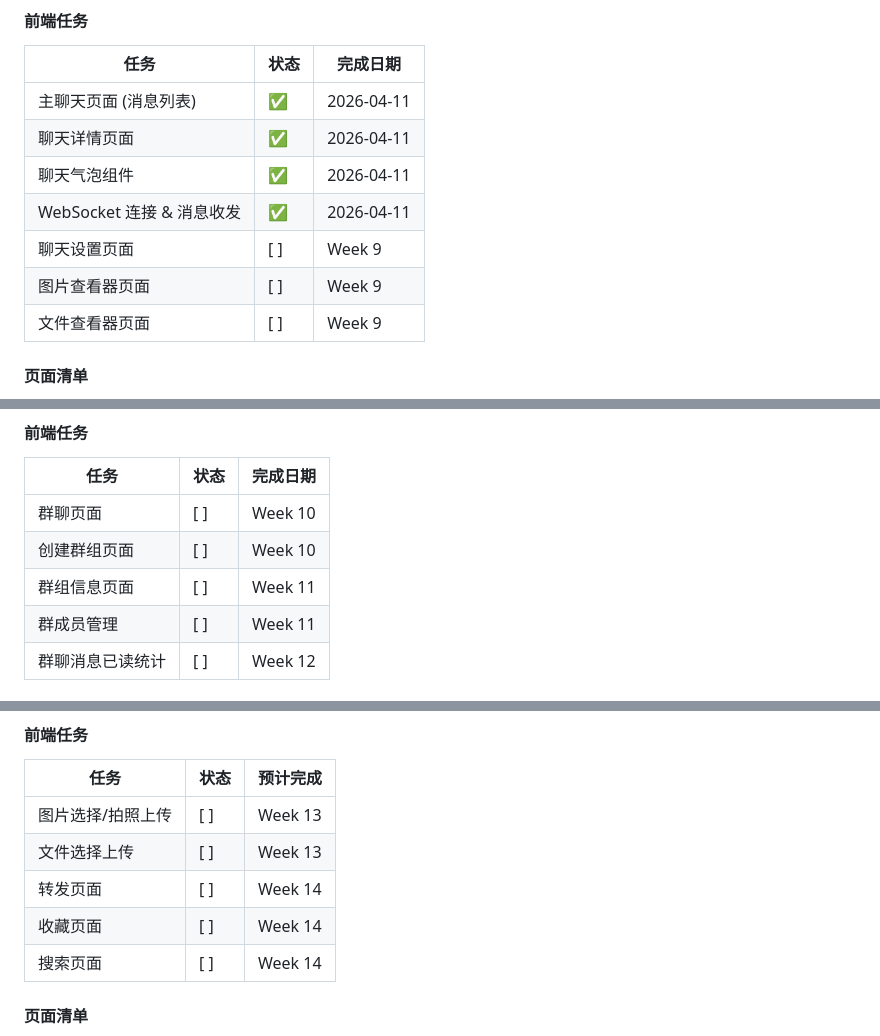
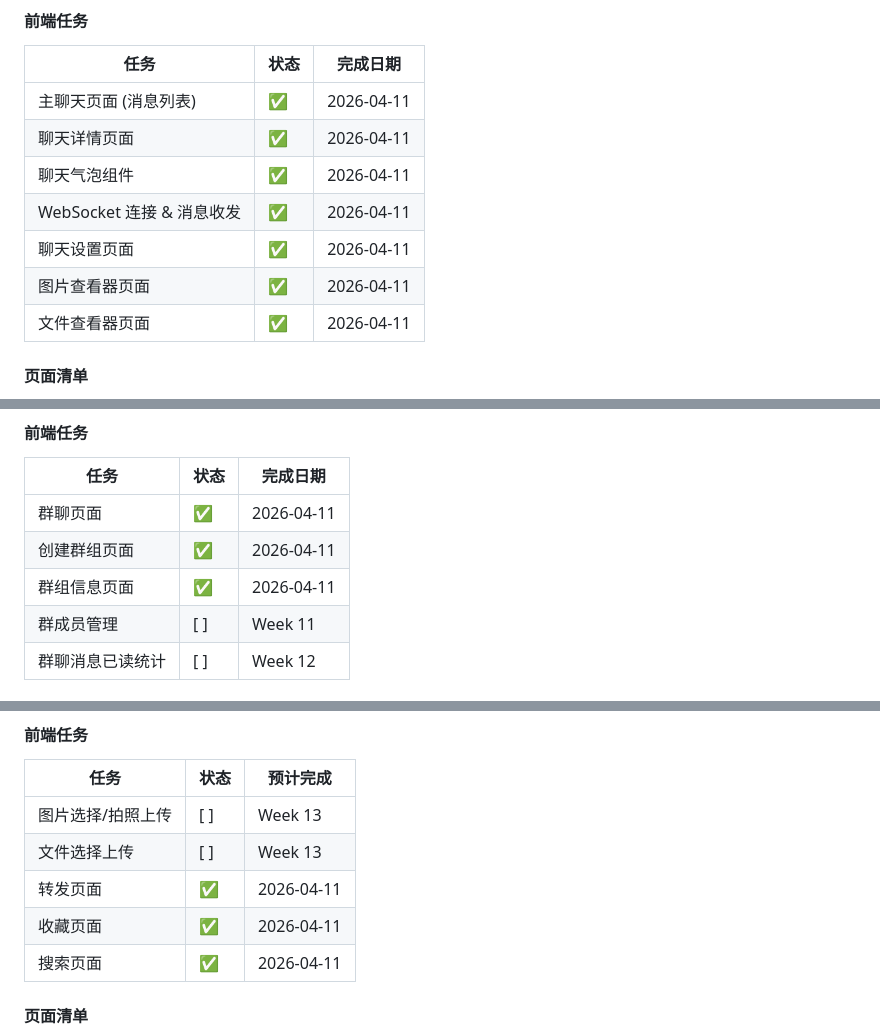
Before and after one commit to neouuid/NeoChatLite, a Markdown page: docs/开发计划.md, 3 parts joined by grey strips. Rendered like a GitHub page.

```diff
--- a/docs/开发计划.md
+++ b/docs/开发计划.md
@@ -187,9 +187,9 @@
 | 聊天详情页面 | ✅ | 2026-04-11 |
 | 聊天气泡组件 | ✅ | 2026-04-11 |
 | WebSocket 连接 & 消息收发 | ✅ | 2026-04-11 |
-| 聊天设置页面 | [ ] | Week 9 |
-| 图片查看器页面 | [ ] | Week 9 |
-| 文件查看器页面 | [ ] | Week 9 |
+| 聊天设置页面 | ✅ | 2026-04-11 |
+| 图片查看器页面 | ✅ | 2026-04-11 |
+| 文件查看器页面 | ✅ | 2026-04-11 |
 
 #### 页面清单
 
@@ -221,9 +221,9 @@
 
 | 任务 | 状态 | 完成日期 |
 |------|------|----------|
-| 群聊页面 | [ ] | Week 10 |
-| 创建群组页面 | [ ] | Week 10 |
-| 群组信息页面 | [ ] | Week 11 |
+| 群聊页面 | ✅ | 2026-04-11 |
+| 创建群组页面 | ✅ | 2026-04-11 |
+| 群组信息页面 | ✅ | 2026-04-11 |
 | 群成员管理 | [ ] | Week 11 |
 | 群聊消息已读统计 | [ ] | Week 12 |
 
@@ -257,9 +257,9 @@
 |------|------|----------|
 | 图片选择/拍照上传 | [ ] | Week 13 |
 | 文件选择上传 | [ ] | Week 13 |
-| 转发页面 | [ ] | Week 14 |
-| 收藏页面 | [ ] | Week 14 |
-| 搜索页面 | [ ] | Week 14 |
+| 转发页面 | ✅ | 2026-04-11 |
+| 收藏页面 | ✅ | 2026-04-11 |
+| 搜索页面 | ✅ | 2026-04-11 |
 
 #### 页面清单
 
```
Also changed, not shown: other parts of docs/开发计划.md (+6 -6 lines), docs/项目完成总结.md (+1 -1 lines).
